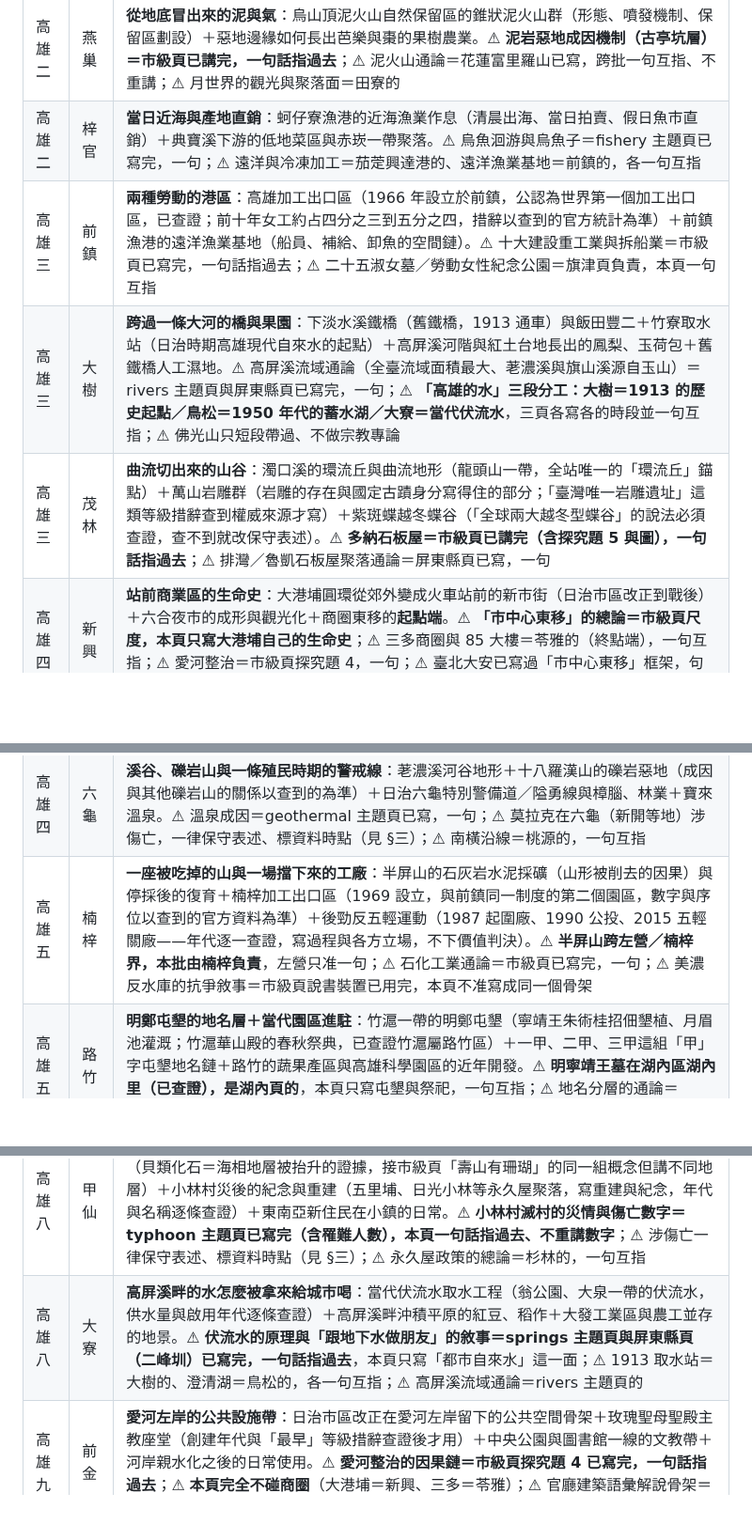
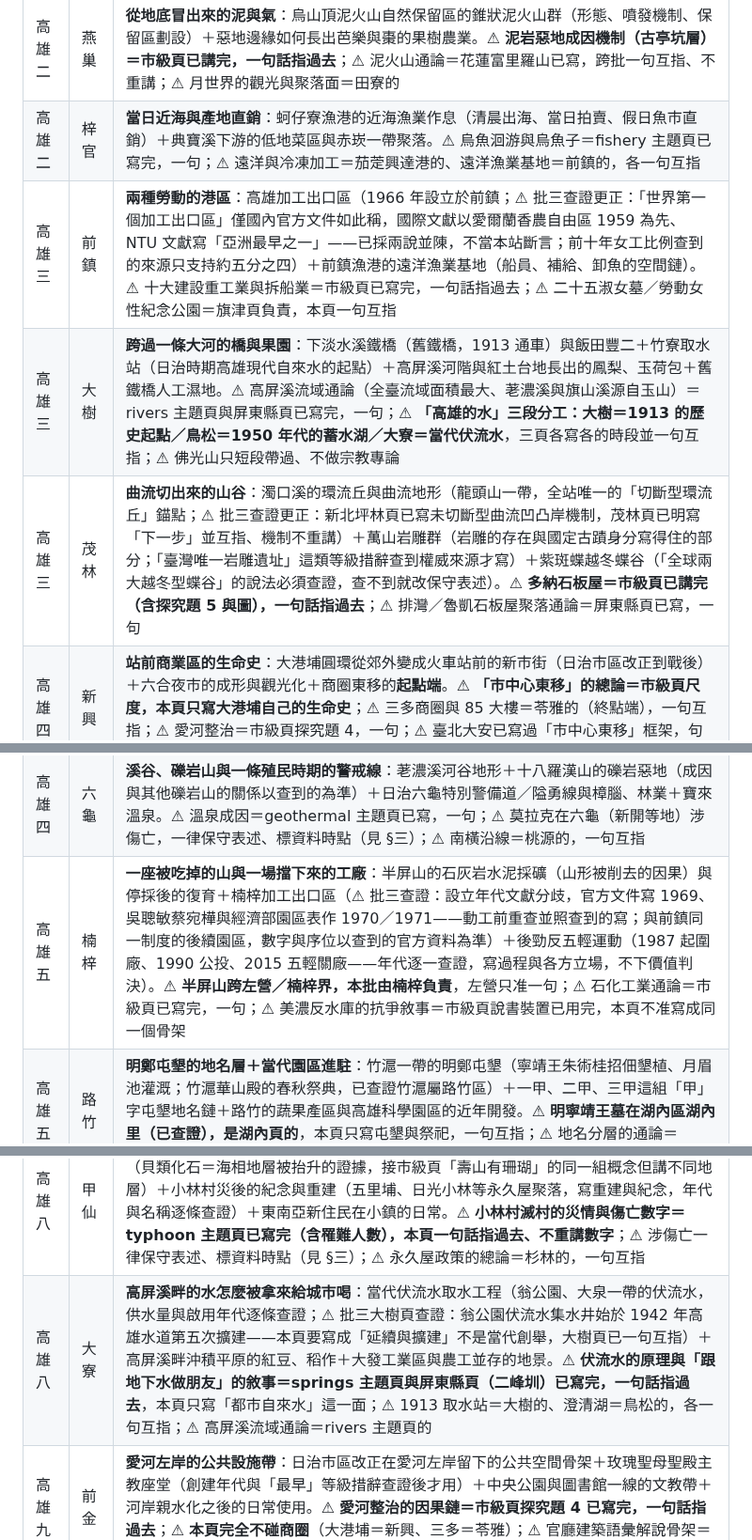
Before and after one commit to elliot200852-lab/taiwan-geo-db, a Markdown page: docs/kaohsiung-writing-plan.md, 3 parts joined by grey strips. Shown at 94% size. Drawn GitHub-style; blank space fills up the shorter version.

```diff
--- a/docs/kaohsiung-writing-plan.md
+++ b/docs/kaohsiung-writing-plan.md
@@ -23,13 +23,13 @@
 | 高雄二 | 鹽埕 | **一塊鹽田變成市中心、又退場**：清代瀨南鹽場的地層底子→日治填築成新市街→戰後市政中心與商業極盛→市府東遷後的收縮。⚠ 曬鹽通論（日照、少雨、瓦盤鹽田）＝fishery／rain 主題頁已用臺南寫完，一句話指過去；⚠ **「舶來品街的興衰」＝基隆仁愛委託行已寫完整條因果鏈，堀江商場只准一句**；⚠ **「蓋在河／溝上的市場」骨架＝基隆仁愛旭川河崁仔頂已用，大溝頂只准一句、不准展開**；⚠ 駁二＝市級頁已提，一句；二二八在鹽埕的空間現場（舊市府＝今高雄市立歷史博物館）寫空間事實與經多來源查證的年代，不寫評價（見 §三 B 級） |
 | 高雄二 | 燕巢 | **從地底冒出來的泥與氣**：烏山頂泥火山自然保留區的錐狀泥火山群（形態、噴發機制、保留區劃設）＋惡地邊緣如何長出芭樂與棗的果樹農業。⚠ **泥岩惡地成因機制（古亭坑層）＝市級頁已講完，一句話指過去**；⚠ 泥火山通論＝花蓮富里羅山已寫，跨批一句互指、不重講；⚠ 月世界的觀光與聚落面＝田寮的 |
 | 高雄二 | 梓官 | **當日近海與產地直銷**：蚵仔寮漁港的近海漁業作息（清晨出海、當日拍賣、假日魚市直銷）＋典寶溪下游的低地菜區與赤崁一帶聚落。⚠ 烏魚洄游與烏魚子＝fishery 主題頁已寫完，一句；⚠ 遠洋與冷凍加工＝茄萣興達港的、遠洋漁業基地＝前鎮的，各一句互指 |
-| 高雄三 | 前鎮 | **兩種勞動的港區**：高雄加工出口區（1966 年設立於前鎮，公認為世界第一個加工出口區，已查證；前十年女工約占四分之三到五分之四，措辭以查到的官方統計為準）＋前鎮漁港的遠洋漁業基地（船員、補給、卸魚的空間鏈）。⚠ 十大建設重工業與拆船業＝市級頁已寫完，一句話指過去；⚠ 二十五淑女墓／勞動女性紀念公園＝旗津頁負責，本頁一句互指 |
+| 高雄三 | 前鎮 | **兩種勞動的港區**：高雄加工出口區（1966 年設立於前鎮；⚠ 批三查證更正：「世界第一個加工出口區」僅國內官方文件如此稱，國際文獻以愛爾蘭香農自由區 1959 為先、NTU 文獻寫「亞洲最早之一」——已採兩說並陳，不當本站斷言；前十年女工比例查到的來源只支持約五分之四）＋前鎮漁港的遠洋漁業基地（船員、補給、卸魚的空間鏈）。⚠ 十大建設重工業與拆船業＝市級頁已寫完，一句話指過去；⚠ 二十五淑女墓／勞動女性紀念公園＝旗津頁負責，本頁一句互指 |
 | 高雄三 | 大樹 | **跨過一條大河的橋與果園**：下淡水溪鐵橋（舊鐵橋，1913 通車）與飯田豐二＋竹寮取水站（日治時期高雄現代自來水的起點）＋高屏溪河階與紅土台地長出的鳳梨、玉荷包＋舊鐵橋人工濕地。⚠ 高屏溪流域通論（全臺流域面積最大、荖濃溪與旗山溪源自玉山）＝rivers 主題頁與屏東縣頁已寫完，一句；⚠ **「高雄的水」三段分工：大樹＝1913 的歷史起點／鳥松＝1950 年代的蓄水湖／大寮＝當代伏流水**，三頁各寫各的時段並一句互指；⚠ 佛光山只短段帶過、不做宗教專論 |
-| 高雄三 | 茂林 | **曲流切出來的山谷**：濁口溪的環流丘與曲流地形（龍頭山一帶，全站唯一的「環流丘」錨點）＋萬山岩雕群（岩雕的存在與國定古蹟身分寫得住的部分；「臺灣唯一岩雕遺址」這類等級措辭查到權威來源才寫）＋紫斑蝶越冬蝶谷（「全球兩大越冬型蝶谷」的說法必須查證，查不到就改保守表述）。⚠ **多納石板屋＝市級頁已講完（含探究題 5 與圖），一句話指過去**；⚠ 排灣／魯凱石板屋聚落通論＝屏東縣頁已寫，一句 |
+| 高雄三 | 茂林 | **曲流切出來的山谷**：濁口溪的環流丘與曲流地形（龍頭山一帶，全站唯一的「切斷型環流丘」錨點；⚠ 批三查證更正：新北坪林頁已寫未切斷型曲流凹凸岸機制，茂林頁已明寫「下一步」並互指、機制不重講）＋萬山岩雕群（岩雕的存在與國定古蹟身分寫得住的部分；「臺灣唯一岩雕遺址」這類等級措辭查到權威來源才寫）＋紫斑蝶越冬蝶谷（「全球兩大越冬型蝶谷」的說法必須查證，查不到就改保守表述）。⚠ **多納石板屋＝市級頁已講完（含探究題 5 與圖），一句話指過去**；⚠ 排灣／魯凱石板屋聚落通論＝屏東縣頁已寫，一句 |
 | 高雄四 | 新興 | **站前商業區的生命史**：大港埔圓環從郊外變成火車站前的新市街（日治市區改正到戰後）＋六合夜市的成形與觀光化＋商圈東移的**起點端**。⚠ **「市中心東移」的總論＝市級頁尺度，本頁只寫大港埔自己的生命史**；⚠ 三多商圈與 85 大樓＝苓雅的（終點端），一句互指；⚠ 愛河整治＝市級頁探究題 4，一句；⚠ 臺北大安已寫過「市中心東移」框架，句式與骨架都不准近似 |
 | 高雄四 | 彌陀 | **海邊的一座小惡地與一整片魚塭**：漯底山（孤立的泥岩丘，濱海惡地的縮小版）＋虱目魚養殖與南寮漁港的塭田聚落。⚠ **泥火山錐體與噴發機制＝燕巢的、惡地成因＝市級頁的，本頁只寫「海岸邊為什麼會孤零零站著一座泥岩丘」**；⚠ 養殖與地層下陷通論＝springs 主題頁（雲林）已寫，一句 |
 | 高雄四 | 六龜 | **溪谷、礫岩山與一條殖民時期的警戒線**：荖濃溪河谷地形＋十八羅漢山的礫岩惡地（成因與其他礫岩山的關係以查到的為準）＋日治六龜特別警備道／隘勇線與樟腦、林業＋寶來溫泉。⚠ 溫泉成因＝geothermal 主題頁已寫，一句；⚠ 莫拉克在六龜（新開等地）涉傷亡，一律保守表述、標資料時點（見 §三）；⚠ 南橫沿線＝桃源的，一句互指 |
-| 高雄五 | 楠梓 | **一座被吃掉的山與一場擋下來的工廠**：半屏山的石灰岩水泥採礦（山形被削去的因果）與停採後的復育＋楠梓加工出口區（1969 設立，與前鎮同一制度的第二個園區，數字與序位以查到的官方資料為準）＋後勁反五輕運動（1987 起圍廠、1990 公投、2015 五輕關廠——年代逐一查證，寫過程與各方立場，不下價值判決）。⚠ **半屏山跨左營／楠梓界，本批由楠梓負責**，左營只准一句；⚠ 石化工業通論＝市級頁已寫完，一句；⚠ 美濃反水庫的抗爭敘事＝市級頁說書裝置已用完，本頁不准寫成同一個骨架 |
+| 高雄五 | 楠梓 | **一座被吃掉的山與一場擋下來的工廠**：半屏山的石灰岩水泥採礦（山形被削去的因果）與停採後的復育＋楠梓加工出口區（⚠ 批三查證：設立年代文獻分歧，官方文件寫 1969、吳聰敏蔡宛樺與經濟部園區表作 1970／1971——動工前重查並照查到的寫；與前鎮同一制度的後續園區，數字與序位以查到的官方資料為準）＋後勁反五輕運動（1987 起圍廠、1990 公投、2015 五輕關廠——年代逐一查證，寫過程與各方立場，不下價值判決）。⚠ **半屏山跨左營／楠梓界，本批由楠梓負責**，左營只准一句；⚠ 石化工業通論＝市級頁已寫完，一句；⚠ 美濃反水庫的抗爭敘事＝市級頁說書裝置已用完，本頁不准寫成同一個骨架 |
 | 高雄五 | 路竹 | **明鄭屯墾的地名層＋當代園區進駐**：竹滬一帶的明鄭屯墾（寧靖王朱術桂招佃墾植、月眉池灌溉；竹滬華山殿的春秋祭典，已查證竹滬屬路竹區）＋一甲、二甲、三甲這組「甲」字屯墾地名鏈＋路竹的蔬果產區與高雄科學園區的近年開發。⚠ **明寧靖王墓在湖內區湖內里（已查證），是湖內頁的**，本頁只寫屯墾與祭祀，一句互指；⚠ 地名分層的通論＝placenames 主題頁已寫完，本頁只做「甲」字這一組的在地考 |
 | 高雄五 | 旗津 | **人把一條沙洲剪斷之後**：1967 年第二港口開挖把旗津從半島變成離島＋渡輪與過港隧道如何接回日常＋海岸侵蝕、退縮與消波塊＋旗后聚落與天后宮（打狗最早的漢人聚落之一，等級措辭查證後才用）＋二十五淑女墓→勞動女性紀念公園的正名。⚠ **沙洲圍出潟湖良港的成因＝市級頁已講完（含探究題 1 與說書裝置），一句話指過去**；⚠ 旗後燈塔圖已被市級頁用掉；⚠ 加工出口區女工敘事＝前鎮的，一句互指；⚠ **旗津 ≠ 旗山**，開頭定位就要錨死 |
 | 高雄六 | 苓雅 | **從苓雅寮漁村到高樓天際線**：「寮」字地名與苓雅寮的漁村底子→魚塭與埤塘被填成街廓→三多商圈與 85 大樓構成的商圈東移**終點端**。⚠ **衛武營國家藝術文化中心地址在鳳山區三多一路（已查證），一個字都不准寫成苓雅的**；⚠ 大港埔與六合夜市＝新興的（起點端），一句互指；⚠ 「寮」字地名通論＝placenames 主題頁已寫，一句 |
@@ -40,7 +40,7 @@
 | 高雄七 | 茄萣 | **一條被毒過的河與一座漁港**：二仁溪（高雄臺南界河）下游的廢五金與酸洗污染史→長期整治與河口生態回復（年代、數據逐條查證，寫過程不寫成功宣言）＋興達港的遠洋／近海漁業與烏魚子加工＋興達電廠燃煤轉燃氣的空間事實（只寫設施與年代，不寫立場）＋白砂崙濕地。⚠ **二仁溪＝跨縣河，臺南側（仁德、南區）的敘事一句互指、不重講**；⚠ 烏魚通論＝fishery 主題頁的；⚠ 近海直銷漁港＝梓官的，一句互指 |
 | 高雄八 | 左營 | **舊城被鐵路與眷村切開之後**：鳳山縣舊城城牆的現存段落與見城計畫（城的實體怎麼被鐵道、營區、聚落切成幾段）＋左營軍港選址的地形邏輯（萬丹港潟湖底子）＋洲仔濕地與水雉復育。⚠ **蓮池潭與舊城的存在、龍虎塔＝市級頁已寫完（含圖），一句話指過去**；⚠ **眷村通論與「全臺最大海軍眷村集中區」＝migration 主題頁已寫完，一句話指過去，不重講**；⚠ 半屏山採礦＝楠梓的；⚠ 龜山屬壽山國家自然公園範圍＝鼓山的總論，一句 |
 | 高雄八 | 甲仙 | **河階小鎮：化石、芋頭與滅村之後**：楠梓仙溪河階與砂質土長出的芋頭、竹筍＋甲仙化石（貝類化石＝海相地層被抬升的證據，接市級頁「壽山有珊瑚」的同一組概念但講不同地層）＋小林村災後的紀念與重建（五里埔、日光小林等永久屋聚落，寫重建與紀念，年代與名稱逐條查證）＋東南亞新住民在小鎮的日常。⚠ **小林村滅村的災情與傷亡數字＝typhoon 主題頁已寫完（含罹難人數），本頁一句話指過去、不重講數字**；⚠ 涉傷亡一律保守表述、標資料時點（見 §三）；⚠ 永久屋政策的總論＝杉林的，一句互指 |
-| 高雄八 | 大寮 | **高屏溪畔的水怎麼被拿來給城市喝**：當代伏流水取水工程（翁公園、大泉一帶的伏流水，供水量與啟用年代逐條查證）＋高屏溪畔沖積平原的紅豆、稻作＋大發工業區與農工並存的地景。⚠ **伏流水的原理與「跟地下水做朋友」的敘事＝springs 主題頁與屏東縣頁（二峰圳）已寫完，一句話指過去**，本頁只寫「都市自來水」這一面；⚠ 1913 取水站＝大樹的、澄清湖＝鳥松的，各一句互指；⚠ 高屏溪流域通論＝rivers 主題頁的 |
+| 高雄八 | 大寮 | **高屏溪畔的水怎麼被拿來給城市喝**：當代伏流水取水工程（翁公園、大泉一帶的伏流水，供水量與啟用年代逐條查證；⚠ 批三大樹頁查證：翁公園伏流水集水井始於 1942 年高雄水道第五次擴建——本頁要寫成「延續與擴建」不是當代創舉，大樹頁已一句互指）＋高屏溪畔沖積平原的紅豆、稻作＋大發工業區與農工並存的地景。⚠ **伏流水的原理與「跟地下水做朋友」的敘事＝springs 主題頁與屏東縣頁（二峰圳）已寫完，一句話指過去**，本頁只寫「都市自來水」這一面；⚠ 1913 取水站＝大樹的、澄清湖＝鳥松的，各一句互指；⚠ 高屏溪流域通論＝rivers 主題頁的 |
 | 高雄九 | 前金 | **愛河左岸的公共設施帶**：日治市區改正在愛河左岸留下的公共空間骨架＋玫瑰聖母聖殿主教座堂（創建年代與「最早」等級措辭查證後才用）＋中央公園與圖書館一線的文教帶＋河岸親水化之後的日常使用。⚠ **愛河整治的因果鏈＝市級頁探究題 4 已寫完，一句話指過去**；⚠ **本頁完全不碰商圈**（大港埔＝新興、三多＝苓雅）；⚠ 官廳建築語彙解說骨架＝臺北中正已用過，形式不准近似 |
 | 高雄九 | 旗山 | **一根香蕉撐起的市街**：旗山溪（楠梓仙溪）河階與蕉園的地形條件＋香蕉外銷日本的興衰（1960 年代高峰與其後的衰退，數字逐條查證）＋旗山老街的亭仔腳與仿巴洛克街屋如何是蕉價的產物＋旗山糖廠與五分車。**負責全批「香蕉／青果外銷」因果鏈**。⚠ 糖業起點＝橋頭的，一句互指；⚠ **旗山 ≠ 旗津**，開頭定位錨死；⚠ 老街街屋保存的邏輯＝臺北萬華已寫，一句、不重講 |
 | 高雄九 | 田寮 | **惡地上怎麼住人**：月世界一帶聚落（崇德、古亭坑）的分布與生計——惡地放牧、竹筍與龍眼、山塘蓄水與地下水偏鹹的取水難題＋觀光化與地方創生的當代面。⚠ **月世界的成因機制（古亭坑層、泥岩細粒含鹽、雨蝕溝）＝市級頁已完整講過，含探究題 3 與圖，一句話指過去、一個字都不准重講**；⚠ 泥火山＝燕巢的；⚠ **跨縣：臺南左鎮、龍崎的惡地一句互指、不展開** |
```
Also changed, not shown: docs/writing-brief-template.md (+4 -4 lines).
